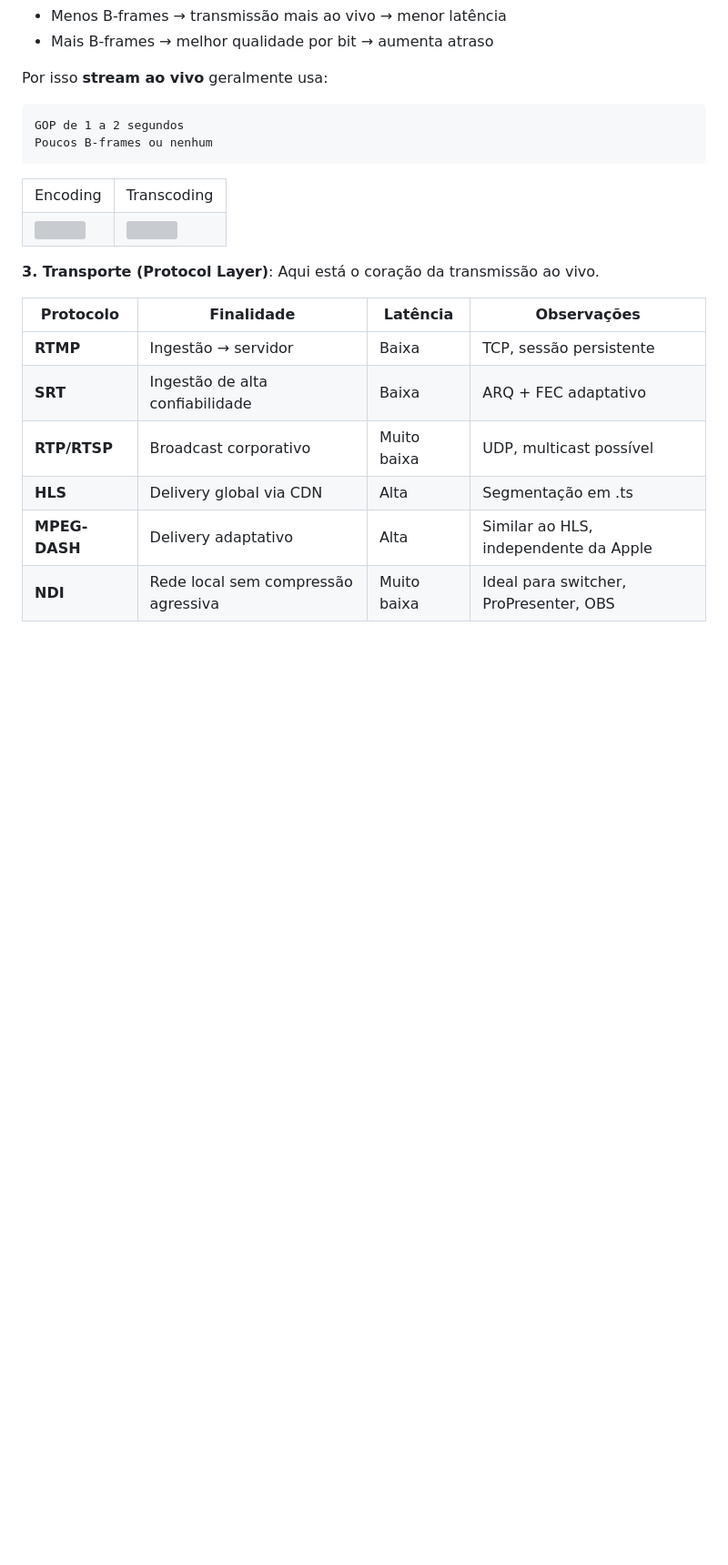
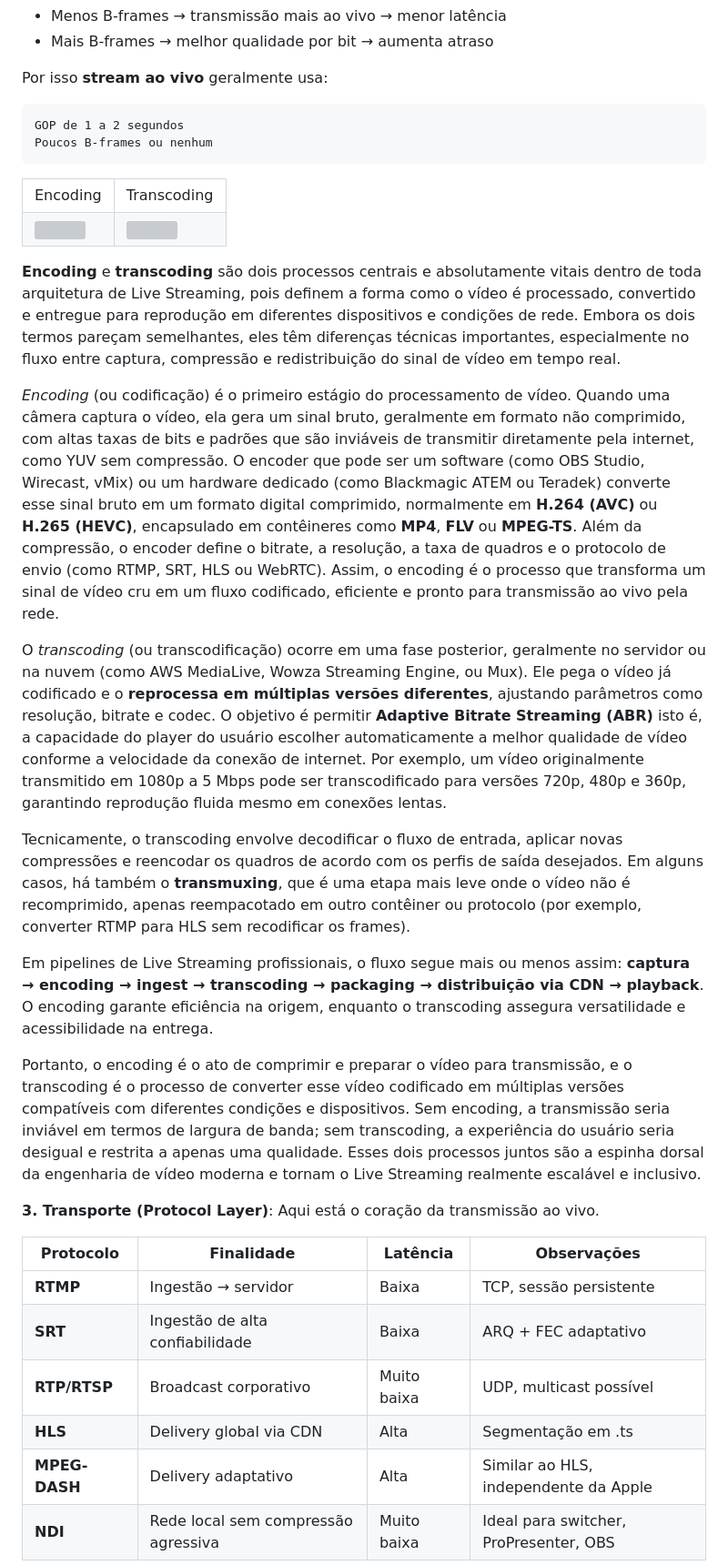
Before and after one commit to IsaacAlves7/live-streaming, a Markdown page: README.md, the part around the change. Shown: that part at 91% size. Rendered like a GitHub page; blank space fills up the shorter version; grey boxes are pictures that could not be loaded.

```diff
--- a/README.md
+++ b/README.md
@@ -195,6 +195,18 @@ Poucos B-frames ou nenhum
     <td><img src="https://github.com/user-attachments/assets/58cda0d9-4102-4e6f-b82d-92a00bcdd502"></td>
   </tr>
 </table>
+
+**Encoding** e **transcoding** são dois processos centrais e absolutamente vitais dentro de toda arquitetura de Live Streaming, pois definem a forma como o vídeo é processado, convertido e entregue para reprodução em diferentes dispositivos e condições de rede. Embora os dois termos pareçam semelhantes, eles têm diferenças técnicas importantes, especialmente no fluxo entre captura, compressão e redistribuição do sinal de vídeo em tempo real.
+
+_Encoding_ (ou codificação) é o primeiro estágio do processamento de vídeo. Quando uma câmera captura o vídeo, ela gera um sinal bruto, geralmente em formato não comprimido, com altas taxas de bits e padrões que são inviáveis de transmitir diretamente pela internet, como YUV sem compressão. O encoder que pode ser um software (como OBS Studio, Wirecast, vMix) ou um hardware dedicado (como Blackmagic ATEM ou Teradek) converte esse sinal bruto em um formato digital comprimido, normalmente em **H.264 (AVC)** ou **H.265 (HEVC)**, encapsulado em contêineres como **MP4**, **FLV** ou **MPEG-TS**. Além da compressão, o encoder define o bitrate, a resolução, a taxa de quadros e o protocolo de envio (como RTMP, SRT, HLS ou WebRTC). Assim, o encoding é o processo que transforma um sinal de vídeo cru em um fluxo codificado, eficiente e pronto para transmissão ao vivo pela rede.
+
+O _transcoding_ (ou transcodificação) ocorre em uma fase posterior, geralmente no servidor ou na nuvem (como AWS MediaLive, Wowza Streaming Engine, ou Mux). Ele pega o vídeo já codificado e o **reprocessa em múltiplas versões diferentes**, ajustando parâmetros como resolução, bitrate e codec. O objetivo é permitir **Adaptive Bitrate Streaming (ABR)** isto é, a capacidade do player do usuário escolher automaticamente a melhor qualidade de vídeo conforme a velocidade da conexão de internet. Por exemplo, um vídeo originalmente transmitido em 1080p a 5 Mbps pode ser transcodificado para versões 720p, 480p e 360p, garantindo reprodução fluida mesmo em conexões lentas.
+
+Tecnicamente, o transcoding envolve decodificar o fluxo de entrada, aplicar novas compressões e reencodar os quadros de acordo com os perfis de saída desejados. Em alguns casos, há também o **transmuxing**, que é uma etapa mais leve onde o vídeo não é recomprimido, apenas reempacotado em outro contêiner ou protocolo (por exemplo, converter RTMP para HLS sem recodificar os frames).
+
+Em pipelines de Live Streaming profissionais, o fluxo segue mais ou menos assim: **captura → encoding → ingest → transcoding → packaging → distribuição via CDN → playback**. O encoding garante eficiência na origem, enquanto o transcoding assegura versatilidade e acessibilidade na entrega.
+
+Portanto, o encoding é o ato de comprimir e preparar o vídeo para transmissão, e o transcoding é o processo de converter esse vídeo codificado em múltiplas versões compatíveis com diferentes condições e dispositivos. Sem encoding, a transmissão seria inviável em termos de largura de banda; sem transcoding, a experiência do usuário seria desigual e restrita a apenas uma qualidade. Esses dois processos juntos são a espinha dorsal da engenharia de vídeo moderna e tornam o Live Streaming realmente escalável e inclusivo.
 
 **3. Transporte (Protocol Layer)**: Aqui está o coração da transmissão ao vivo.
 
```
